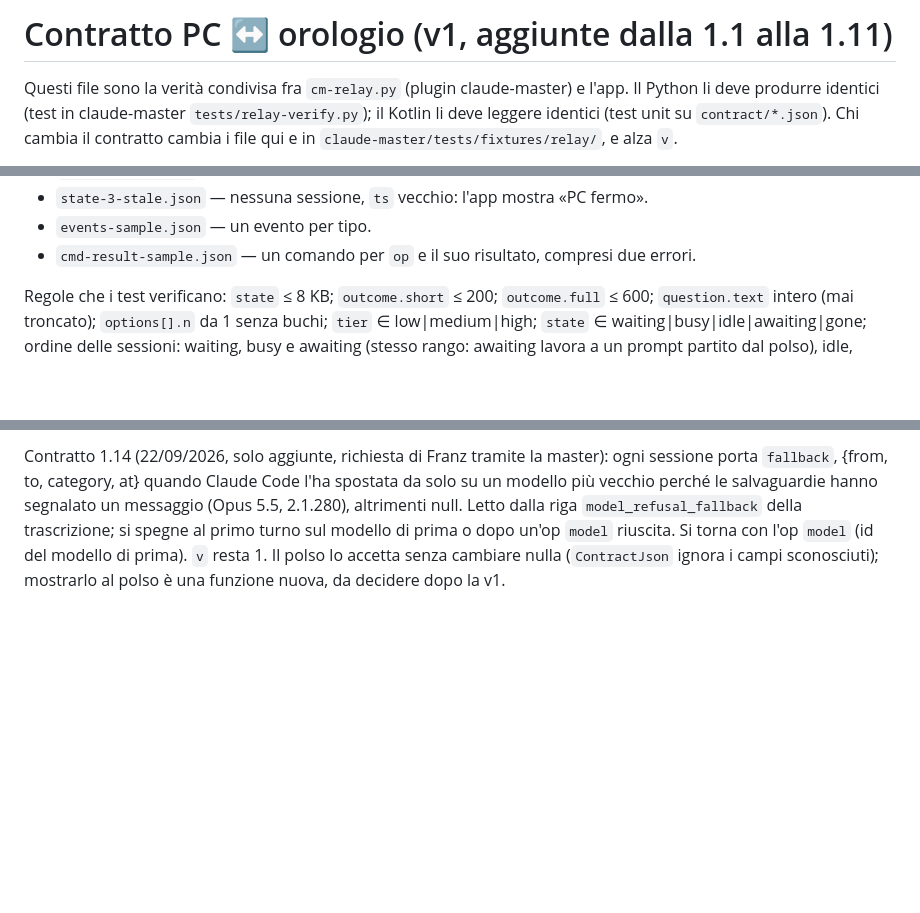
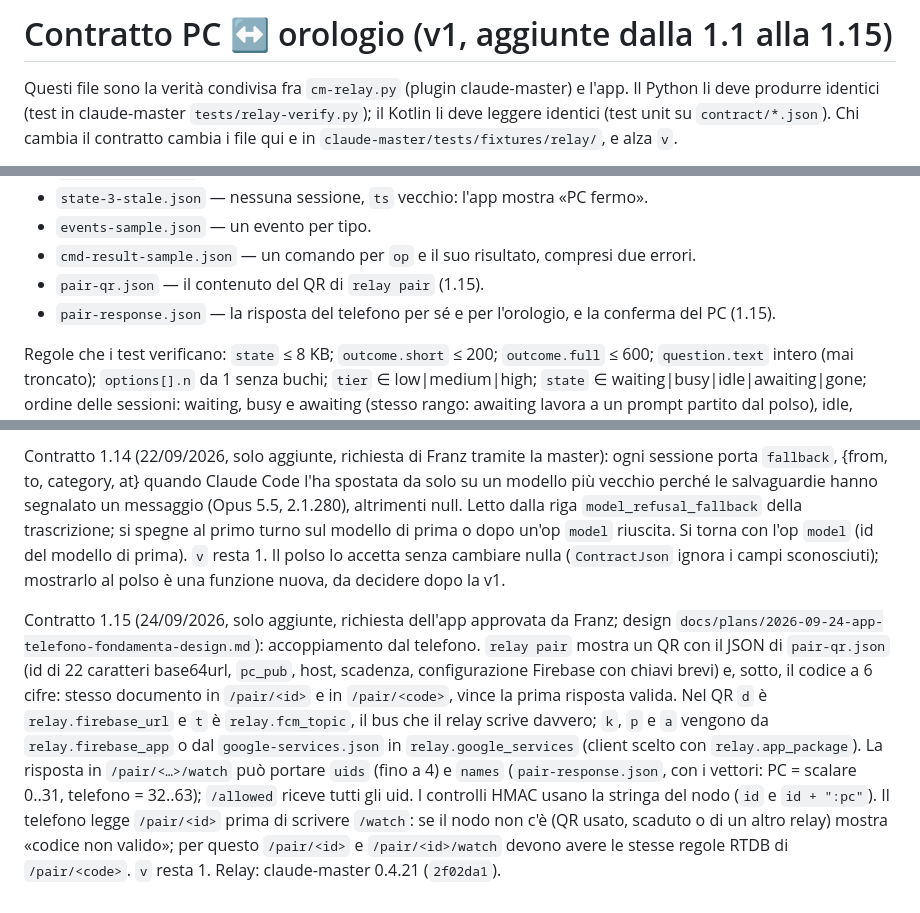
Before and after one commit to frsorrentino/claude-master-watch, a Markdown page: contract/README.md, 3 parts joined by grey strips. Rendered like a GitHub page; blank space fills up the shorter version.

Commit message:
docs(contract): 1.15 — pairing from the phone, QR payload and two-uid answer

```diff
--- a/contract/README.md
+++ b/contract/README.md
@@ -1,4 +1,4 @@
-# Contratto PC ↔ orologio (v1, aggiunte dalla 1.1 alla 1.11)
+# Contratto PC ↔ orologio (v1, aggiunte dalla 1.1 alla 1.15)
 
 Questi file sono la verità condivisa fra `cm-relay.py` (plugin claude-master) e l'app.
 Il Python li deve produrre identici (test in claude-master `tests/relay-verify.py`);
@@ -14,6 +14,8 @@ cifrato è il JSON di questi file. Schema per campo in
 - `state-3-stale.json` — nessuna sessione, `ts` vecchio: l'app mostra «PC fermo».
 - `events-sample.json` — un evento per tipo.
 - `cmd-result-sample.json` — un comando per `op` e il suo risultato, compresi due errori.
+- `pair-qr.json` — il contenuto del QR di `relay pair` (1.15).
+- `pair-response.json` — la risposta del telefono per sé e per l'orologio, e la conferma del PC (1.15).
 
 Regole che i test verificano: `state` ≤ 8 KB; `outcome.short` ≤ 200; `outcome.full` ≤ 600;
 `question.text` intero (mai troncato); `options[].n` da 1 senza buchi; `tier` ∈ low|medium|high;
@@ -124,3 +126,6 @@ null; il movimento di una sessione ferma lo dà `outcome.at`, che il relay aggio
 Contratto 1.13 (16/09/2026, solo aggiunte, richiesta dell'utente): il comando `launch` accetta un campo opzionale `text`, il primo messaggio della sessione; il relay lancia, trova la sessione nata e le consegna il testo come primo prompt con il prefisso del polso. Il `/result` di un launch porta `session`, il nome della sessione nata come in `sessions[].name` (può differire dal progetto: `field-notes-2`), anche quando il messaggio non è stato consegnato (ok=false). Ogni progetto porta `last_used`, epoch s della trascrizione più recente della cartella nel suo account, o null; l'ordine di `projects` resta per nome. `v` resta 1.
 
 Contratto 1.14 (22/09/2026, solo aggiunte, richiesta di Franz tramite la master): ogni sessione porta `fallback`, {from, to, category, at} quando Claude Code l'ha spostata da solo su un modello più vecchio perché le salvaguardie hanno segnalato un messaggio (Opus 5.5, 2.1.280), altrimenti null. Letto dalla riga `model_refusal_fallback` della trascrizione; si spegne al primo turno sul modello di prima o dopo un'op `model` riuscita. Si torna con l'op `model` (id del modello di prima). `v` resta 1. Il polso lo accetta senza cambiare nulla (`ContractJson` ignora i campi sconosciuti); mostrarlo al polso è una funzione nuova, da decidere dopo la v1.
+
+
+Contratto 1.15 (24/09/2026, solo aggiunte, richiesta dell'app approvata da Franz; design `docs/plans/2026-09-24-app-telefono-fondamenta-design.md`): accoppiamento dal telefono. `relay pair` mostra un QR con il JSON di `pair-qr.json` (id di 22 caratteri base64url, `pc_pub`, host, scadenza, configurazione Firebase con chiavi brevi) e, sotto, il codice a 6 cifre: stesso documento in `/pair/<id>` e in `/pair/<code>`, vince la prima risposta valida. Nel QR `d` è `relay.firebase_url` e `t` è `relay.fcm_topic`, il bus che il relay scrive davvero; `k`, `p` e `a` vengono da `relay.firebase_app` o dal `google-services.json` in `relay.google_services` (client scelto con `relay.app_package`). La risposta in `/pair/<…>/watch` può portare `uids` (fino a 4) e `names` (`pair-response.json`, con i vettori: PC = scalare 0..31, telefono = 32..63); `/allowed` riceve tutti gli uid. I controlli HMAC usano la stringa del nodo (`id` e `id + ":pc"`). Il telefono legge `/pair/<id>` prima di scrivere `/watch`: se il nodo non c'è (QR usato, scaduto o di un altro relay) mostra «codice non valido»; per questo `/pair/<id>` e `/pair/<id>/watch` devono avere le stesse regole RTDB di `/pair/<code>`. `v` resta 1. Relay: claude-master 0.4.21 (`2f02da1`).
```
